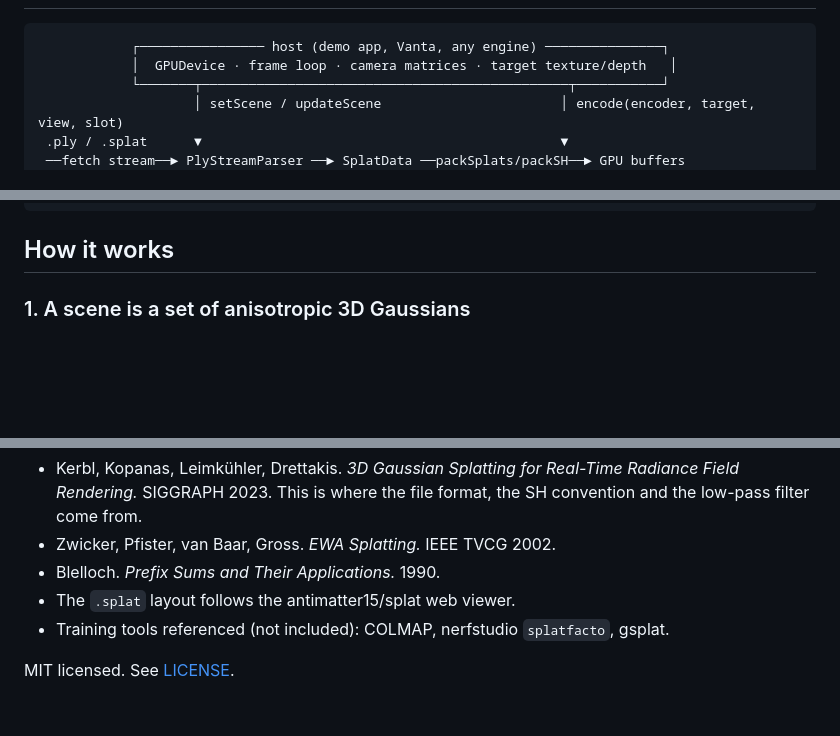
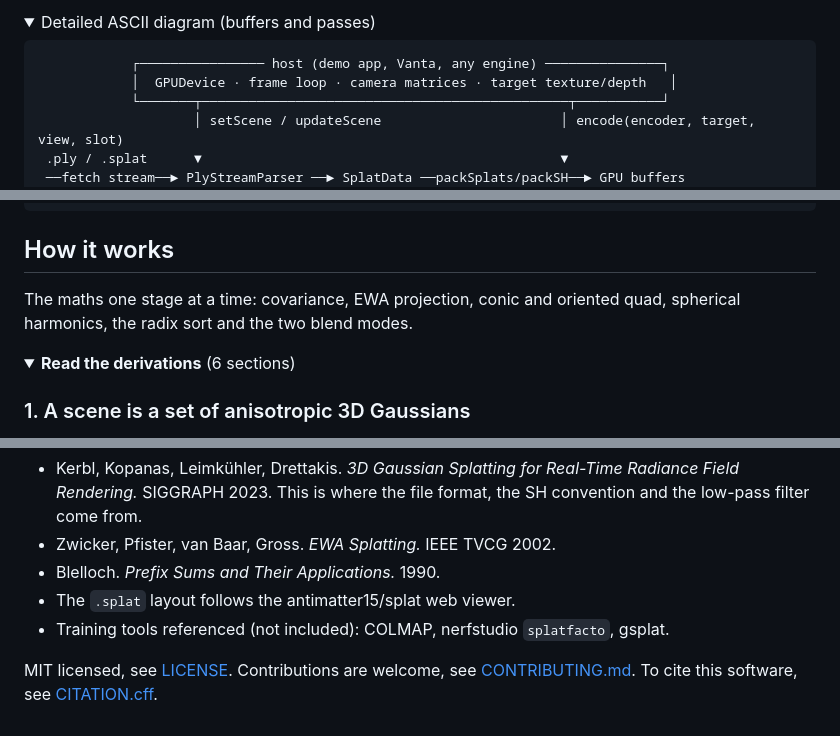
Before and after one commit to coopersimpson101-debug/splatweb, a Markdown page: README.md, 3 parts joined by grey strips. GitHub-like rendering; folded sections open; blank space fills up the shorter version.

````diff
--- a/README.md
+++ b/README.md
@@ -40,3 +93,5 @@ nothing to download; drag in any `.ply` or `.splat`, or append `?url=…`.
+<details>
+<summary>Detailed ASCII diagram (buffers and passes)</summary>
 
 ```
             ┌──────────────── host (demo app, Vanta, any engine) ───────────────┐
@@ -81,6 +138,11 @@ tests/               vitest: CPU math references + real-WGSL tests on Dawn
 ```
 
 ## How it works
+
+The maths one stage at a time: covariance, EWA projection, conic and oriented quad, spherical harmonics, the radix sort and the two blend modes.
+
+<details>
+<summary><b>Read the derivations</b> (6 sections)</summary>
 
 ### 1. A scene is a set of anisotropic 3D Gaussians
 
@@ -305,4 +368,4 @@ These items need your hardware, your data or your accounts. None of them has bee
 * The `.splat` layout follows the antimatter15/splat web viewer.
 * Training tools referenced (not included): COLMAP, nerfstudio `splatfacto`, gsplat.
 
-MIT licensed. See [LICENSE](LICENSE).
+MIT licensed, see [LICENSE](LICENSE). Contributions are welcome, see [CONTRIBUTING.md](CONTRIBUTING.md). To cite this software, see [CITATION.cff](CITATION.cff).
````
Also changed, not shown: other parts of README.md (+107 -51 lines), .github/pull_request_template.md (added, +8 -0 lines), CONTRIBUTING.md (added, +23 -0 lines), docs/images/browser-ui.jpg (added), public/og.png (added), 12 other files.
